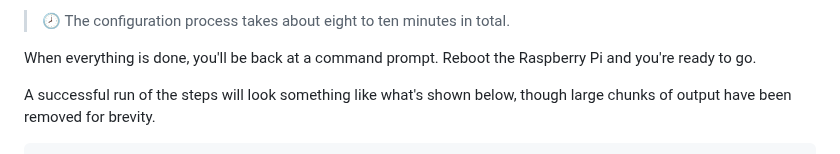
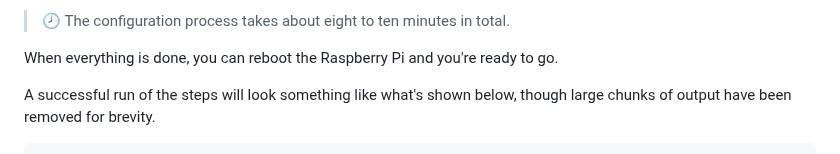
Before and after one commit to DavesCodeMusings/school-coding-lab, a Markdown page: docs/rpi/fresh_install.md, the part around the change. Drawn GitHub-style.

Commit message:
Update fresh_install.md [ci skip]

```diff
--- a/docs/rpi/fresh_install.md
+++ b/docs/rpi/fresh_install.md
@@ -137,7 +137,7 @@ It will take a while to run and it will take care of the following tasks for you
 
 > &#128343; The configuration process takes about eight to ten minutes in total.
 
-When everything is done, you'll be back at a command prompt. Reboot the Raspberry Pi and you're ready to go.
+When everything is done, you can reboot the Raspberry Pi and you're ready to go.
 
 A successful run of the steps will look something like what's shown below, though large chunks of output have been removed for brevity.
 
```
